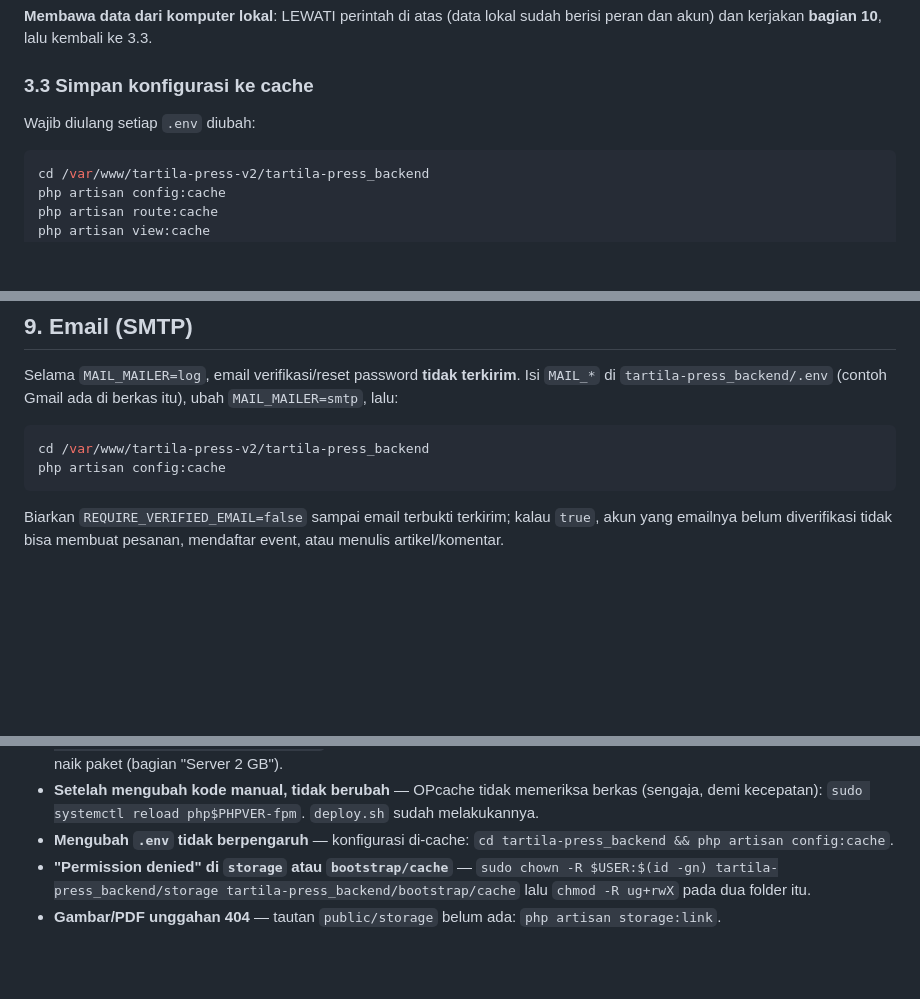
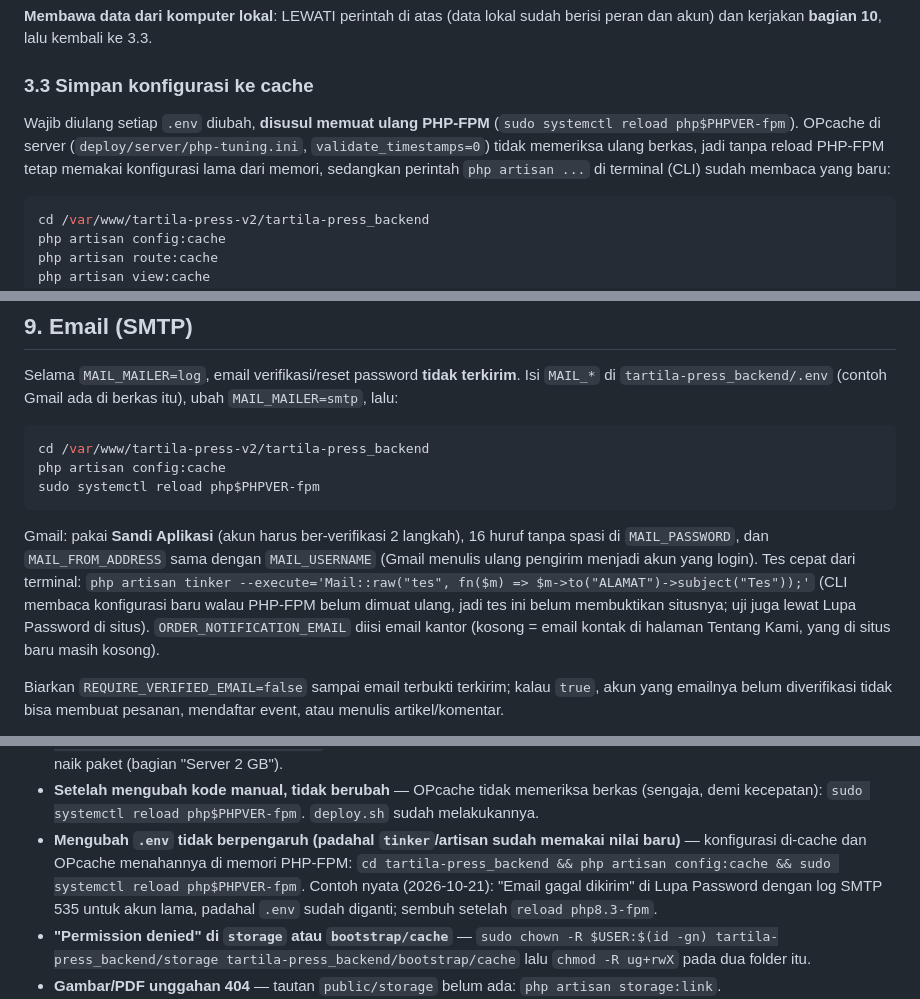
Before and after one commit to tartilapress-code/tartila-press-v2, a Markdown page: deploy/DEPLOY.md, 3 parts joined by grey strips. Drawn GitHub-style; blank space fills up the shorter version.

Commit message:
DEPLOY.md: reload PHP-FPM setelah config:cache (OPcache), konfigurasi Gmail, ORDER_NOTIFICATION_EMAIL
Co-Authored-By: Claude Sonnet 5.5 <noreply@anthropic.com>

````diff
--- a/deploy/DEPLOY.md
+++ b/deploy/DEPLOY.md
@@ -372,7 +372,10 @@ berisi peran dan akun) dan kerjakan **bagian 10**, lalu kembali ke 3.3.
 
 ### 3.3 Simpan konfigurasi ke cache
 
-Wajib diulang setiap `.env` diubah:
+Wajib diulang setiap `.env` diubah, **disusul memuat ulang PHP-FPM** (`sudo systemctl reload php$PHPVER-fpm`).
+OPcache di server (`deploy/server/php-tuning.ini`, `validate_timestamps=0`) tidak memeriksa ulang
+berkas, jadi tanpa reload PHP-FPM tetap memakai konfigurasi lama dari memori, sedangkan perintah
+`php artisan ...` di terminal (CLI) sudah membaca yang baru:
 
 ```bash
 cd /var/www/tartila-press-v2/tartila-press_backend
@@ -652,7 +656,15 @@ ubah `MAIL_MAILER=smtp`, lalu:
 ```bash
 cd /var/www/tartila-press-v2/tartila-press_backend
 php artisan config:cache
+sudo systemctl reload php$PHPVER-fpm
 ```
+
+Gmail: pakai **Sandi Aplikasi** (akun harus ber-verifikasi 2 langkah), 16 huruf tanpa spasi di
+`MAIL_PASSWORD`, dan `MAIL_FROM_ADDRESS` sama dengan `MAIL_USERNAME` (Gmail menulis ulang pengirim
+menjadi akun yang login). Tes cepat dari terminal: `php artisan tinker --execute='Mail::raw("tes", fn($m) => $m->to("ALAMAT")->subject("Tes"));'`
+(CLI membaca konfigurasi baru walau PHP-FPM belum dimuat ulang, jadi tes ini belum membuktikan
+situsnya; uji juga lewat Lupa Password di situs). `ORDER_NOTIFICATION_EMAIL` diisi email kantor
+(kosong = email kontak di halaman Tentang Kami, yang di situs baru masih kosong).
 
 Biarkan `REQUIRE_VERIFIED_EMAIL=false` sampai email terbukti terkirim; kalau
 `true`, akun yang emailnya belum diverifikasi tidak bisa membuat pesanan,
@@ -897,8 +909,11 @@ Setelah ini, folder v2 kembali seperti baru di-`clone`. Lanjutkan lagi dari
 - **Setelah mengubah kode manual, tidak berubah** — OPcache tidak memeriksa berkas
   (sengaja, demi kecepatan): `sudo systemctl reload php$PHPVER-fpm`. `deploy.sh`
   sudah melakukannya.
-- **Mengubah `.env` tidak berpengaruh** — konfigurasi di-cache:
-  `cd tartila-press_backend && php artisan config:cache`.
+- **Mengubah `.env` tidak berpengaruh (padahal `tinker`/artisan sudah memakai nilai baru)** —
+  konfigurasi di-cache dan OPcache menahannya di memori PHP-FPM:
+  `cd tartila-press_backend && php artisan config:cache && sudo systemctl reload php$PHPVER-fpm`.
+  Contoh nyata (2026-10-21): "Email gagal dikirim" di Lupa Password dengan log SMTP 535 untuk akun lama,
+  padahal `.env` sudah diganti; sembuh setelah `reload php8.3-fpm`.
 - **"Permission denied" di `storage` atau `bootstrap/cache`** —
   `sudo chown -R $USER:$(id -gn) tartila-press_backend/storage tartila-press_backend/bootstrap/cache`
   lalu `chmod -R ug+rwX` pada dua folder itu.
````
Also changed, not shown: other parts of deploy/DEPLOY.md (+1 -0 lines).
